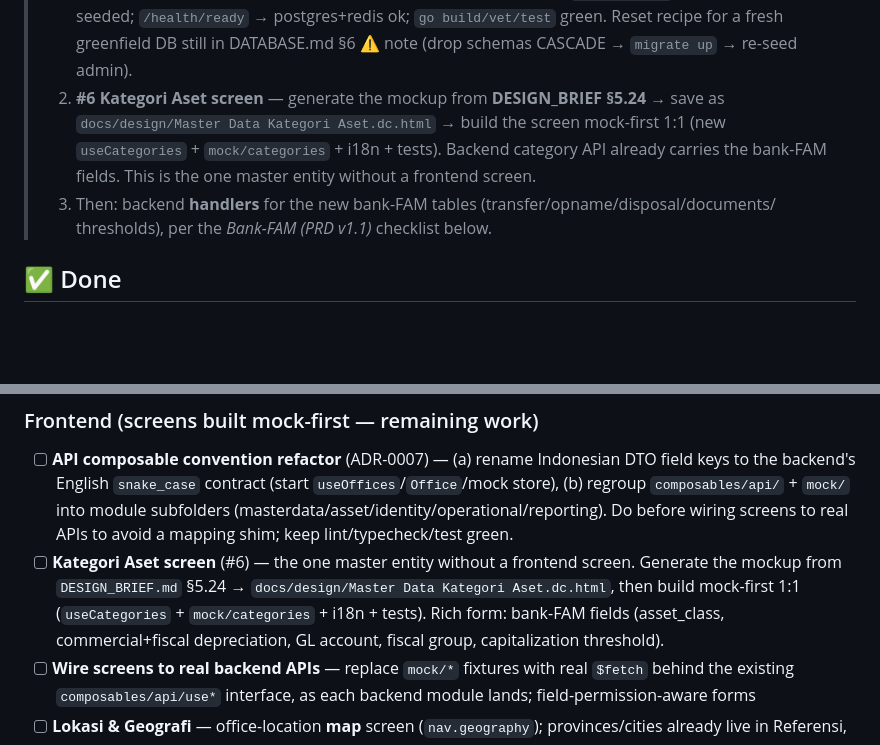
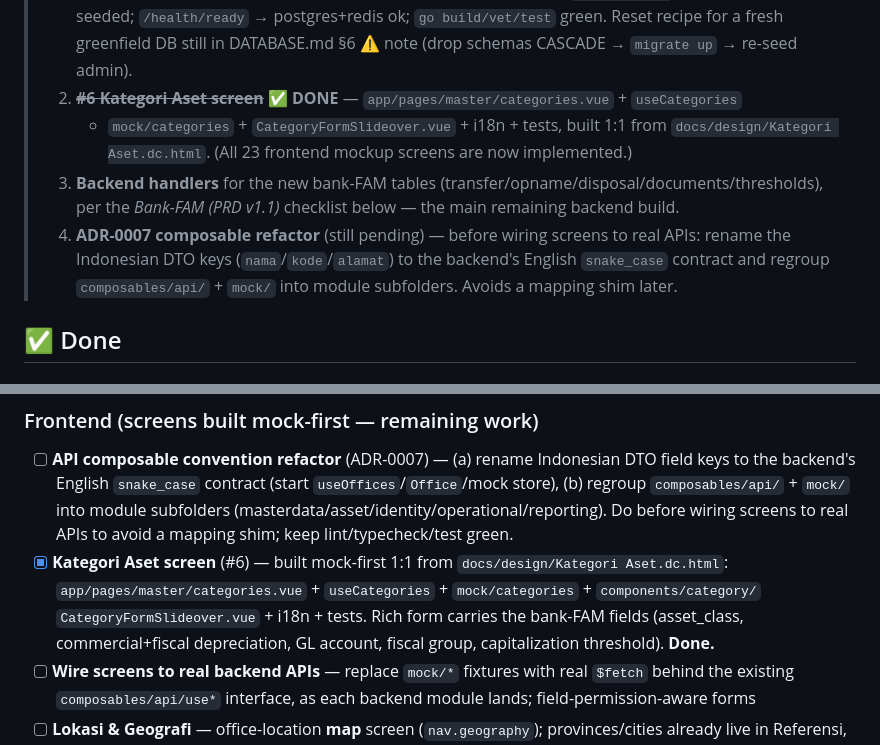
Before and after one commit to ragbuaj/inventra, a Markdown page: docs/PROGRESS.md, 2 parts joined by grey strips. GitHub-like rendering; blank space fills up the shorter version.

Commit message:
docs(progress): mark Kategori Aset screen (#6) done; clarify ADR-0007 still pending

```diff
--- a/docs/PROGRESS.md
+++ b/docs/PROGRESS.md
@@ -23,12 +23,14 @@ Living checklist of what's built vs. what's left. See [PRD.md](PRD.md) for scope
 >    at v15 with admin seeded; `/health/ready` → postgres+redis ok; `go build/vet/test` green. Reset
 >    recipe for a fresh greenfield DB still in DATABASE.md §6 ⚠️ note (drop schemas CASCADE → `migrate up`
 >    → re-seed admin).
-> 2. **#6 Kategori Aset screen** — generate the mockup from **DESIGN_BRIEF §5.24** → save as
->    `docs/design/Master Data Kategori Aset.dc.html` → build the screen mock-first 1:1 (new
->    `useCategories` + `mock/categories` + i18n + tests). Backend category API already carries the
->    bank-FAM fields. This is the one master entity without a frontend screen.
-> 3. Then: backend **handlers** for the new bank-FAM tables (transfer/opname/disposal/documents/
->    thresholds), per the *Bank-FAM (PRD v1.1)* checklist below.
+> 2. ~~**#6 Kategori Aset screen**~~ ✅ **DONE** — `app/pages/master/categories.vue` + `useCategories`
+>    + `mock/categories` + `CategoryFormSlideover.vue` + i18n + tests, built 1:1 from
+>    `docs/design/Kategori Aset.dc.html`. (All 23 frontend mockup screens are now implemented.)
+> 3. **Backend handlers** for the new bank-FAM tables (transfer/opname/disposal/documents/thresholds),
+>    per the *Bank-FAM (PRD v1.1)* checklist below — the main remaining backend build.
+> 4. **ADR-0007 composable refactor** (still pending) — before wiring screens to real APIs: rename the
+>    Indonesian DTO keys (`nama`/`kode`/`alamat`) to the backend's English `snake_case` contract and
+>    regroup `composables/api/` + `mock/` into module subfolders. Avoids a mapping shim later.
 
 ## ✅ Done
 
@@ -179,10 +181,10 @@ Living checklist of what's built vs. what's left. See [PRD.md](PRD.md) for scope
       backend's English `snake_case` contract (start `useOffices`/`Office`/mock store), (b) regroup
       `composables/api/` + `mock/` into module subfolders (masterdata/asset/identity/operational/reporting).
       Do before wiring screens to real APIs to avoid a mapping shim; keep lint/typecheck/test green.
-- [ ] **Kategori Aset screen** (#6) — the one master entity without a frontend screen. Generate the
-      mockup from `DESIGN_BRIEF.md` §5.24 → `docs/design/Master Data Kategori Aset.dc.html`, then build
-      mock-first 1:1 (`useCategories` + `mock/categories` + i18n + tests). Rich form: bank-FAM fields
-      (asset_class, commercial+fiscal depreciation, GL account, fiscal group, capitalization threshold).
+- [x] **Kategori Aset screen** (#6) — built mock-first 1:1 from `docs/design/Kategori Aset.dc.html`:
+      `app/pages/master/categories.vue` + `useCategories` + `mock/categories` + `components/category/`
+      `CategoryFormSlideover.vue` + i18n + tests. Rich form carries the bank-FAM fields (asset_class,
+      commercial+fiscal depreciation, GL account, fiscal group, capitalization threshold). **Done.**
 - [ ] **Wire screens to real backend APIs** — replace `mock/*` fixtures with real `$fetch` behind the
       existing `composables/api/use*` interface, as each backend module lands; field-permission-aware forms
 - [ ] **Lokasi & Geografi** — office-location **map** screen (`nav.geography`); provinces/cities already live in Referensi, so this just plots offices on a map. No mockup yet; design prompt at `DESIGN_BRIEF.md` §5.21
```
